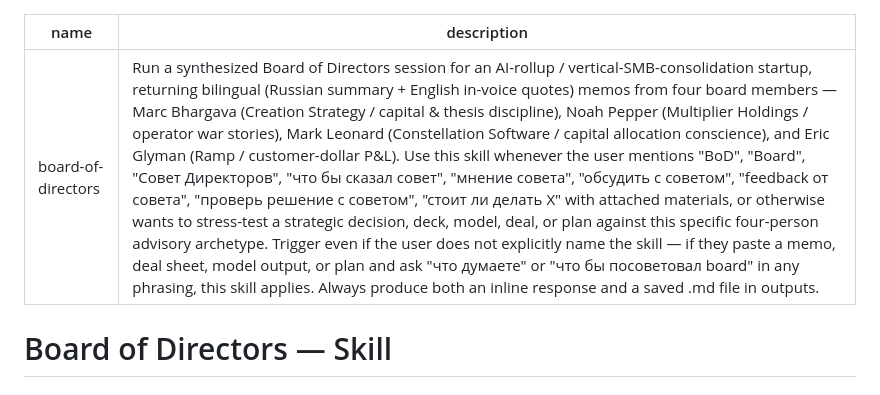
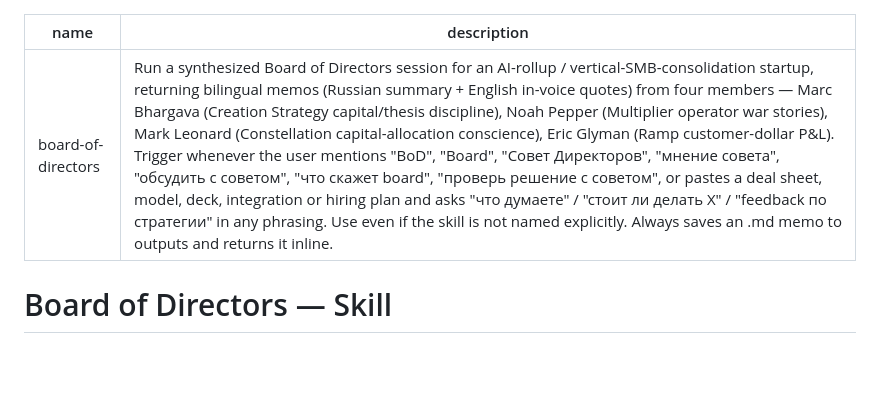
Before and after one commit to denwik86/cowork-workspace, a Markdown page: outputs/board-of-directors/SKILL.md, the part around the change. GitHub-like rendering; blank space fills up the shorter version.

Commit message:
sync: 2026-05-24 09:19:45 from Cowork

```diff
--- a/outputs/board-of-directors/SKILL.md
+++ b/outputs/board-of-directors/SKILL.md
@@ -1,6 +1,6 @@
 ---
 name: board-of-directors
-description: Run a synthesized Board of Directors session for an AI-rollup / vertical-SMB-consolidation startup, returning bilingual (Russian summary + English in-voice quotes) memos from four board members — Marc Bhargava (Creation Strategy / capital & thesis discipline), Noah Pepper (Multiplier Holdings / operator war stories), Mark Leonard (Constellation Software / capital allocation conscience), and Eric Glyman (Ramp / customer-dollar P&L). Use this skill whenever the user mentions "BoD", "Board", "Совет Директоров", "что бы сказал совет", "мнение совета", "обсудить с советом", "feedback от совета", "проверь решение с советом", "стоит ли делать X" with attached materials, or otherwise wants to stress-test a strategic decision, deck, model, deal, or plan against this specific four-person advisory archetype. Trigger even if the user does not explicitly name the skill — if they paste a memo, deal sheet, model output, or plan and ask "что думаете" or "что бы посоветовал board" in any phrasing, this skill applies. Always produce both an inline response and a saved .md file in outputs.
+description: Run a synthesized Board of Directors session for an AI-rollup / vertical-SMB-consolidation startup, returning bilingual memos (Russian summary + English in-voice quotes) from four members — Marc Bhargava (Creation Strategy capital/thesis discipline), Noah Pepper (Multiplier operator war stories), Mark Leonard (Constellation capital-allocation conscience), Eric Glyman (Ramp customer-dollar P&L). Trigger whenever the user mentions "BoD", "Board", "Совет Директоров", "мнение совета", "обсудить с советом", "что скажет board", "проверь решение с советом", or pastes a deal sheet, model, deck, integration or hiring plan and asks "что думаете" / "стоит ли делать X" / "feedback по стратегии" in any phrasing. Use even if the skill is not named explicitly. Always saves an .md memo to outputs and returns it inline.
 ---
 
 # Board of Directors — Skill
```
